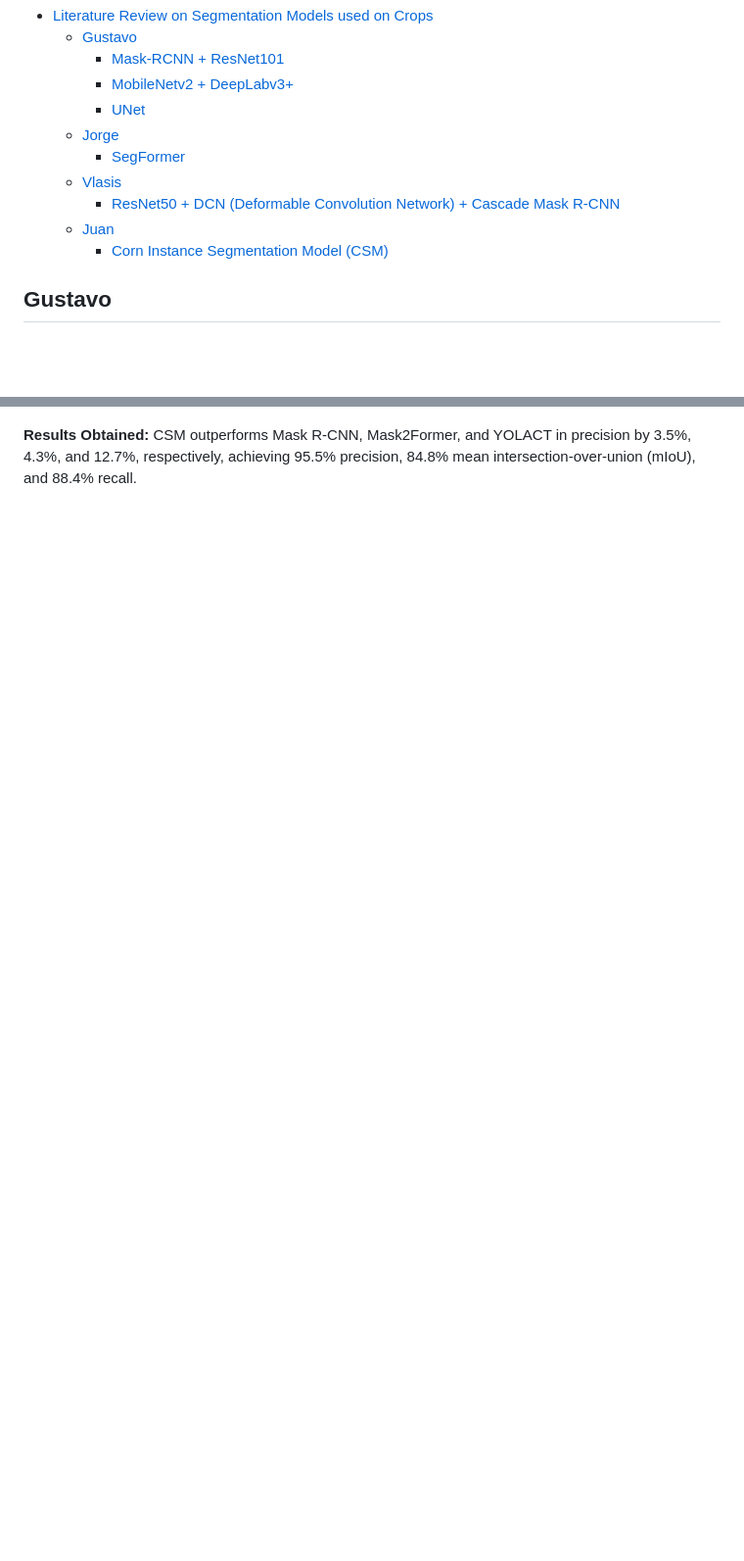
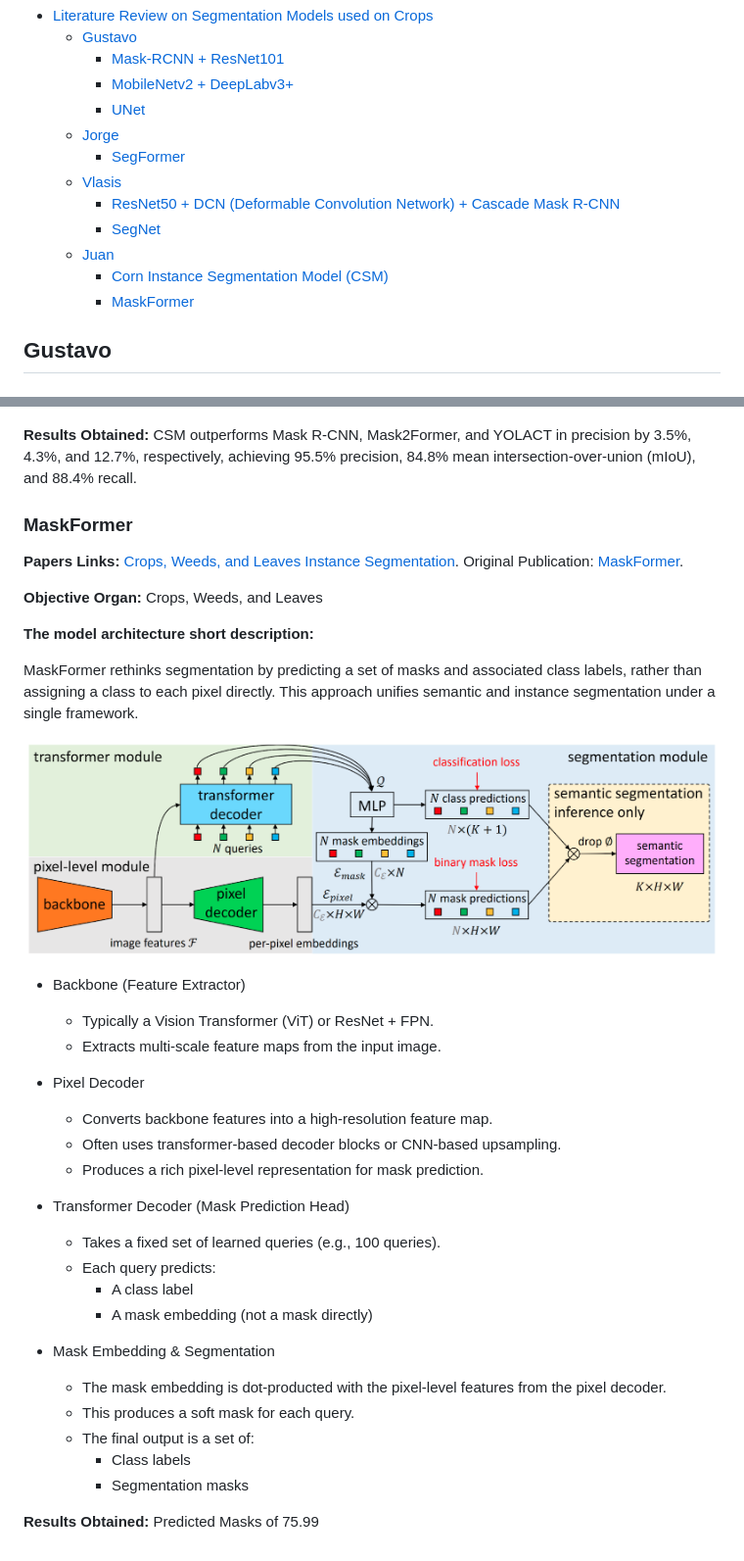
Before and after one commit to Ciampitti-Lab/SegmentationStudy, a Markdown page: docs/LiteratureReview.md, 2 parts joined by grey strips. Shown: that part at 98% size. Rendered like a GitHub page; pictures changed too: docs/images/MaskFormer.png (added); blank space fills up the shorter version.

Commit message:
doc: inserted segnet and maskformer

```diff
--- a/docs/LiteratureReview.md
+++ b/docs/LiteratureReview.md
@@ -9,8 +9,10 @@
     - [SegFormer](#segformer)
   - [Vlasis](#vlasis)
     - [ResNet50 + DCN (Deformable Convolution Network) + Cascade Mask R-CNN](#resnet50--dcn-deformable-convolution-network--cascade-mask-r-cnn)
+    - [SegNet](#segnet)
   - [Juan](#juan)
     - [Corn Instance Segmentation Model (CSM)](#corn-instance-segmentation-model-csm)
+    - [MaskFormer](#maskformer)
 
 ## Gustavo
 
@@ -226,3 +257,39 @@ CSM combines object identification and instance segmentation techniques to optim
 ![CSM SAM Decoder](images/CSM%20SAM%20Decoder.png)
 
 **Results Obtained:** CSM outperforms Mask R-CNN, Mask2Former, and YOLACT in precision by 3.5%, 4.3%, and 12.7%, respectively, achieving 95.5% precision, 84.8% mean intersection-over-union (mIoU), and 88.4% recall.
+
+### MaskFormer
+
+**Papers Links:** [Crops, Weeds, and Leaves Instance Segmentation](https://arxiv.org/abs/2310.06582). Original Publication: [MaskFormer](https://arxiv.org/abs/2107.06278).
+
+**Objective Organ:** Crops, Weeds, and Leaves
+
+**The model architecture short description:**
+
+MaskFormer rethinks segmentation by predicting a set of masks and associated class labels, rather than assigning a class to each pixel directly. This approach unifies semantic and instance segmentation under a single framework.
+
+![MaskFormer](images/MaskFormer.png)
+
+* Backbone (Feature Extractor)
+  * Typically a Vision Transformer (ViT) or ResNet + FPN.
+  * Extracts multi-scale feature maps from the input image.
+
+* Pixel Decoder
+  * Converts backbone features into a high-resolution feature map.
+  * Often uses transformer-based decoder blocks or CNN-based upsampling.
+  * Produces a rich pixel-level representation for mask prediction.
+
+* Transformer Decoder (Mask Prediction Head)
+  * Takes a fixed set of learned queries (e.g., 100 queries).
+  * Each query predicts:
+    * A class label
+    * A mask embedding (not a mask directly)
+
+* Mask Embedding & Segmentation
+  * The mask embedding is dot-producted with the pixel-level features from the pixel decoder.
+  * This produces a soft mask for each query.
+  * The final output is a set of:
+    * Class labels
+    * Segmentation masks
+
+**Results Obtained:** Predicted Masks of 75.99
```
Also changed, not shown: other parts of docs/LiteratureReview.md (+29 -0 lines), docs/images/vgg16.jpg (added), 5 other files.
